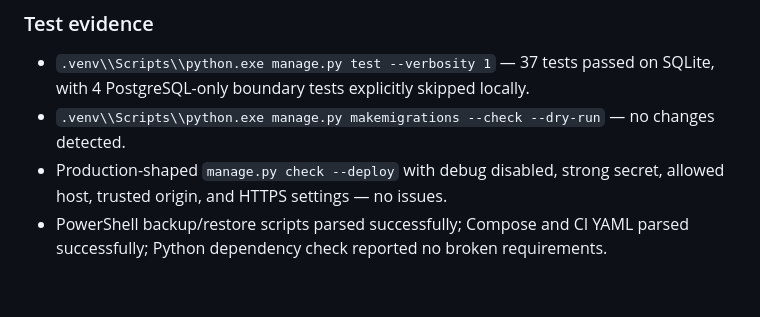
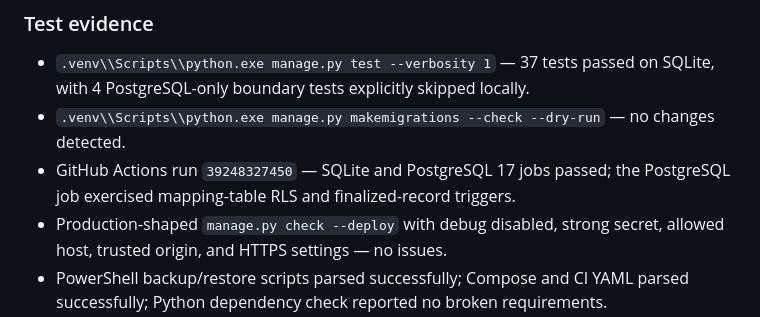
Before and after one commit to riz-coder/ConfigSentinel, a Markdown page: PLAN.md, the part around the change. GitHub-like rendering; blank space fills up the shorter version.

Commit message:
docs: record WP-REG-02 acceptance evidence

```diff
--- a/PLAN.md
+++ b/PLAN.md
@@ -82,6 +82,8 @@ maker-checker approval and immutable history.
   SQLite, with 4 PostgreSQL-only boundary tests explicitly skipped locally.
 - `.venv\\Scripts\\python.exe manage.py makemigrations --check --dry-run` — no
   changes detected.
+- GitHub Actions run `39248327450` — SQLite and PostgreSQL 17 jobs passed; the
+  PostgreSQL job exercised mapping-table RLS and finalized-record triggers.
 - Production-shaped `manage.py check --deploy` with debug disabled, strong
   secret, allowed host, trusted origin, and HTTPS settings — no issues.
 - PowerShell backup/restore scripts parsed successfully; Compose and CI YAML
```
